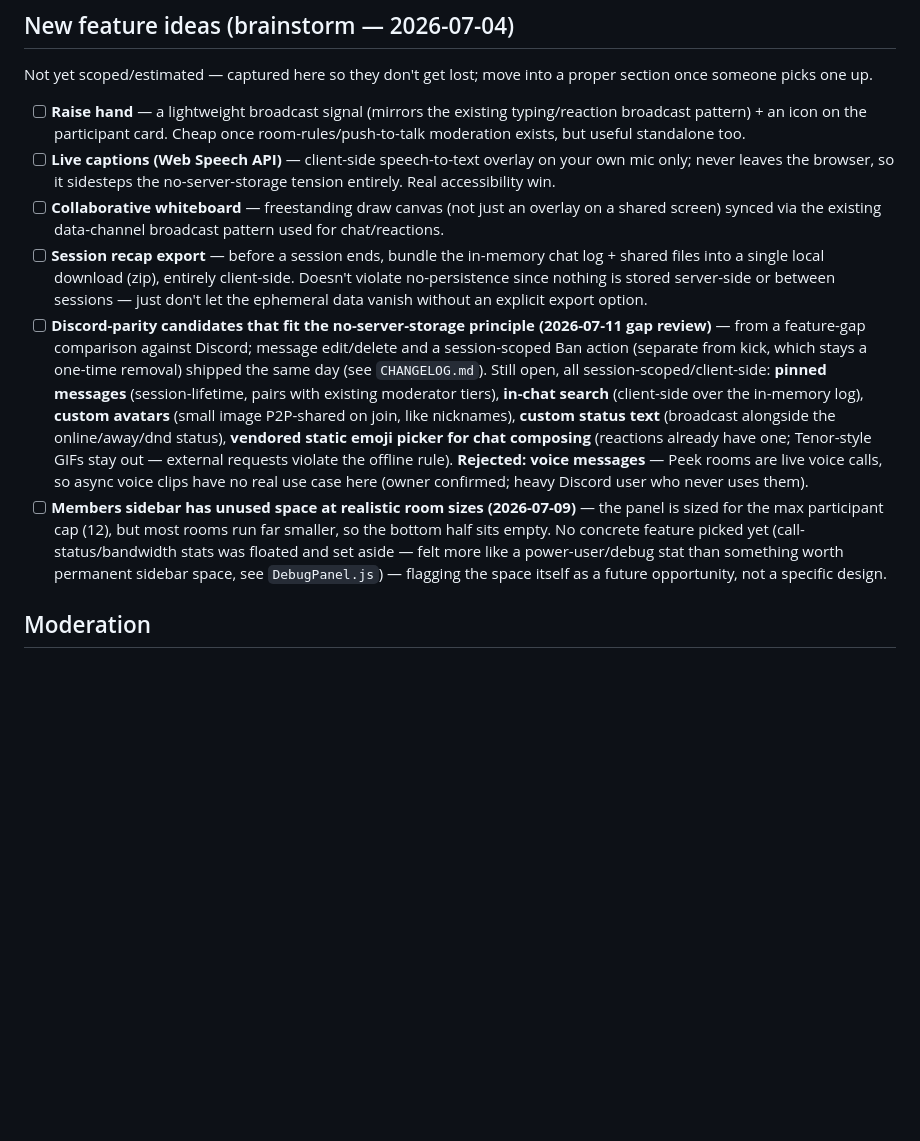
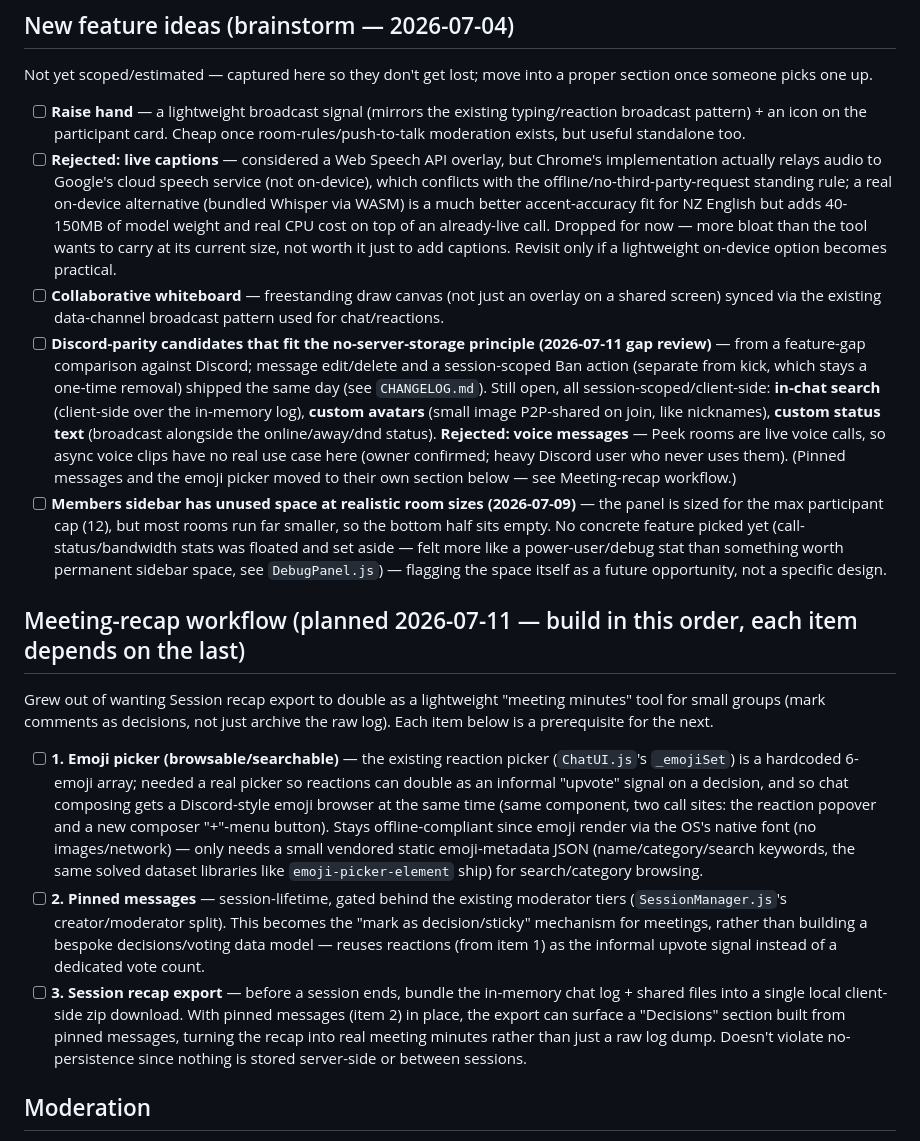
Before and after one commit to theveug/peek, a Markdown page: TODO.md, the part around the change. Rendered like a GitHub page; blank space fills up the shorter version.

Commit message:
feat: update TODO.md with rejected features and add meeting-recap workflow

```diff
--- a/TODO.md
+++ b/TODO.md
@@ -30,11 +30,18 @@ Living backlog for Peek. Check this at the start of a session for pending work;
 Not yet scoped/estimated — captured here so they don't get lost; move into a proper section once someone picks one up.
 
 - [ ] **Raise hand** — a lightweight broadcast signal (mirrors the existing typing/reaction broadcast pattern) + an icon on the participant card. Cheap once room-rules/push-to-talk moderation exists, but useful standalone too.
-- [ ] **Live captions (Web Speech API)** — client-side speech-to-text overlay on your own mic only; never leaves the browser, so it sidesteps the no-server-storage tension entirely. Real accessibility win.
+- [ ] **Rejected: live captions** — considered a Web Speech API overlay, but Chrome's implementation actually relays audio to Google's cloud speech service (not on-device), which conflicts with the offline/no-third-party-request standing rule; a real on-device alternative (bundled Whisper via WASM) is a much better accent-accuracy fit for NZ English but adds 40-150MB of model weight and real CPU cost on top of an already-live call. Dropped for now — more bloat than the tool wants to carry at its current size, not worth it just to add captions. Revisit only if a lightweight on-device option becomes practical.
 - [ ] **Collaborative whiteboard** — freestanding draw canvas (not just an overlay on a shared screen) synced via the existing data-channel broadcast pattern used for chat/reactions.
-- [ ] **Session recap export** — before a session ends, bundle the in-memory chat log + shared files into a single local download (zip), entirely client-side. Doesn't violate no-persistence since nothing is stored server-side or between sessions — just don't let the ephemeral data vanish without an explicit export option.
-- [ ] **Discord-parity candidates that fit the no-server-storage principle (2026-07-11 gap review)** — from a feature-gap comparison against Discord; message edit/delete and a session-scoped Ban action (separate from kick, which stays a one-time removal) shipped the same day (see `CHANGELOG.md`). Still open, all session-scoped/client-side: **pinned messages** (session-lifetime, pairs with existing moderator tiers), **in-chat search** (client-side over the in-memory log), **custom avatars** (small image P2P-shared on join, like nicknames), **custom status text** (broadcast alongside the online/away/dnd status), **vendored static emoji picker for chat composing** (reactions already have one; Tenor-style GIFs stay out — external requests violate the offline rule). **Rejected: voice messages** — Peek rooms are live voice calls, so async voice clips have no real use case here (owner confirmed; heavy Discord user who never uses them).
+- [ ] **Discord-parity candidates that fit the no-server-storage principle (2026-07-11 gap review)** — from a feature-gap comparison against Discord; message edit/delete and a session-scoped Ban action (separate from kick, which stays a one-time removal) shipped the same day (see `CHANGELOG.md`). Still open, all session-scoped/client-side: **in-chat search** (client-side over the in-memory log), **custom avatars** (small image P2P-shared on join, like nicknames), **custom status text** (broadcast alongside the online/away/dnd status). **Rejected: voice messages** — Peek rooms are live voice calls, so async voice clips have no real use case here (owner confirmed; heavy Discord user who never uses them). (Pinned messages and the emoji picker moved to their own section below — see Meeting-recap workflow.)
 - [ ] **Members sidebar has unused space at realistic room sizes (2026-07-09)** — the panel is sized for the max participant cap (12), but most rooms run far smaller, so the bottom half sits empty. No concrete feature picked yet (call-status/bandwidth stats was floated and set aside — felt more like a power-user/debug stat than something worth permanent sidebar space, see `DebugPanel.js`) — flagging the space itself as a future opportunity, not a specific design.
+
+## Meeting-recap workflow (planned 2026-07-11 — build in this order, each item depends on the last)
+
+Grew out of wanting Session recap export to double as a lightweight "meeting minutes" tool for small groups (mark comments as decisions, not just archive the raw log). Each item below is a prerequisite for the next.
+
+- [ ] **1. Emoji picker (browsable/searchable)** — the existing reaction picker (`ChatUI.js`'s `_emojiSet`) is a hardcoded 6-emoji array; needed a real picker so reactions can double as an informal "upvote" signal on a decision, and so chat composing gets a Discord-style emoji browser at the same time (same component, two call sites: the reaction popover and a new composer "+"-menu button). Stays offline-compliant since emoji render via the OS's native font (no images/network) — only needs a small vendored static emoji-metadata JSON (name/category/search keywords, the same solved dataset libraries like `emoji-picker-element` ship) for search/category browsing.
+- [ ] **2. Pinned messages** — session-lifetime, gated behind the existing moderator tiers (`SessionManager.js`'s creator/moderator split). This becomes the "mark as decision/sticky" mechanism for meetings, rather than building a bespoke decisions/voting data model — reuses reactions (from item 1) as the informal upvote signal instead of a dedicated vote count.
+- [ ] **3. Session recap export** — before a session ends, bundle the in-memory chat log + shared files into a single local client-side zip download. With pinned messages (item 2) in place, the export can surface a "Decisions" section built from pinned messages, turning the recap into real meeting minutes rather than just a raw log dump. Doesn't violate no-persistence since nothing is stored server-side or between sessions.
 
 ## Moderation
 
```
